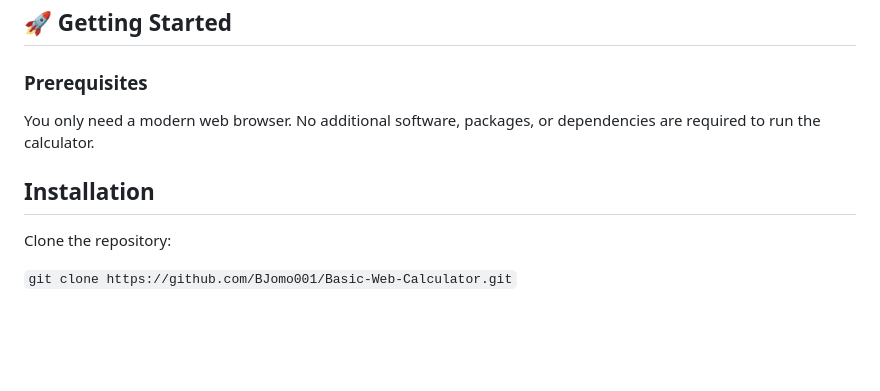
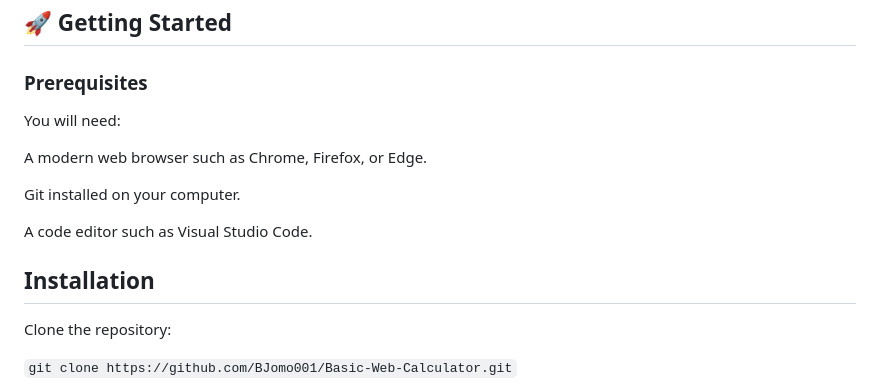
Before and after one commit to BJomo001/Basic-Web-Calculator, a Markdown page: README.md, the part around the change. Drawn GitHub-style; blank space fills up the shorter version.

Commit message:
Revise README for clarity and additional details
Updated README to include additional prerequisites and improved clarity in the Getting Started section.

```diff
--- a/README.md
+++ b/README.md
@@ -70,9 +70,17 @@ Wait for GitHub Pages to publish the updated website.
 ## 🚀 Getting Started
 
 ### Prerequisites
-You only need a modern web browser. No additional software, packages, or dependencies are required to run the calculator.
+
+You will need:
+
+A modern web browser such as Chrome, Firefox, or Edge.
+
+Git installed on your computer.
+
+A code editor such as Visual Studio Code.
 
 ## Installation
+
 Clone the repository:
 
 `git clone https://github.com/BJomo001/Basic-Web-Calculator.git`
```
